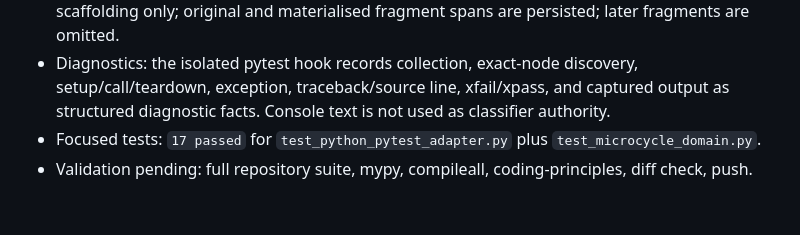
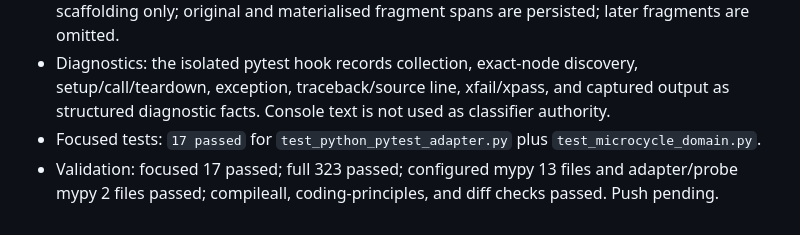
Before and after one commit to Tommyboyjedi/ATHBA, a Markdown page: docs/pr23_strict_tdd_implementation_ledger.md, the part around the change. Drawn GitHub-style.

Commit message:
docs: record PR23 adapter validation

```diff
--- a/docs/pr23_strict_tdd_implementation_ledger.md
+++ b/docs/pr23_strict_tdd_implementation_ledger.md
@@ -87,4 +87,4 @@ This session establishes the rollback baseline required by PR22. It does not cla
 - Materialisation: every frontier emits a complete module/test function with required `pass` scaffolding only; original and materialised fragment spans are persisted; later fragments are omitted.
 - Diagnostics: the isolated pytest hook records collection, exact-node discovery, setup/call/teardown, exception, traceback/source line, xfail/xpass, and captured output as structured diagnostic facts. Console text is not used as classifier authority.
 - Focused tests: `17 passed` for `test_python_pytest_adapter.py` plus `test_microcycle_domain.py`.
-- Validation pending: full repository suite, mypy, compileall, coding-principles, diff check, push.
+- Validation: focused 17 passed; full 323 passed; configured mypy 13 files and adapter/probe mypy 2 files passed; compileall, coding-principles, and diff checks passed. Push pending.
```
